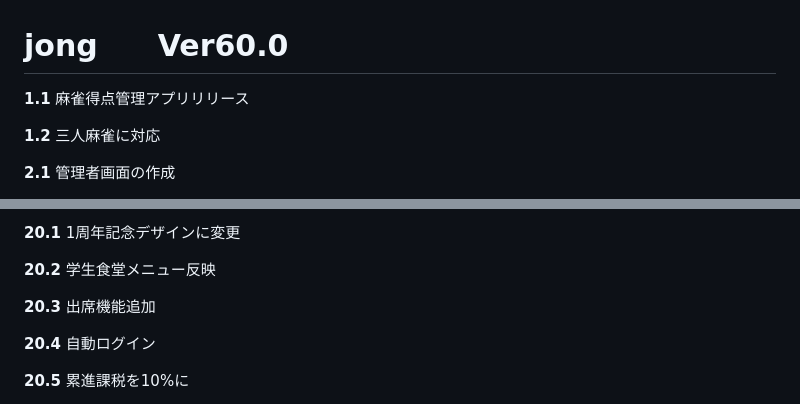
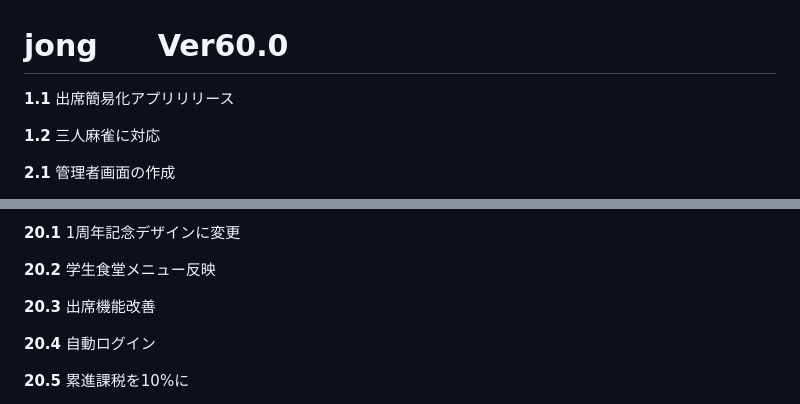
Before and after one commit to Kabocha13/jong, a Markdown page: README.md, 2 parts joined by grey strips. GitHub-like rendering.

Commit message:
Update release notes for attendance feature

```diff
--- a/README.md
+++ b/README.md
@@ -1,6 +1,6 @@
 # jong　　Ver60.0
 
-**1.1** 麻雀得点管理アプリリリース
+**1.1** 出席簡易化アプリリリース
 
 **1.2** 三人麻雀に対応
 
@@ -80,7 +80,7 @@
 
 **20.2** 学生食堂メニュー反映
 
-**20.3** 出席機能追加
+**20.3** 出席機能改善
 
 **20.4** 自動ログイン
 
```
